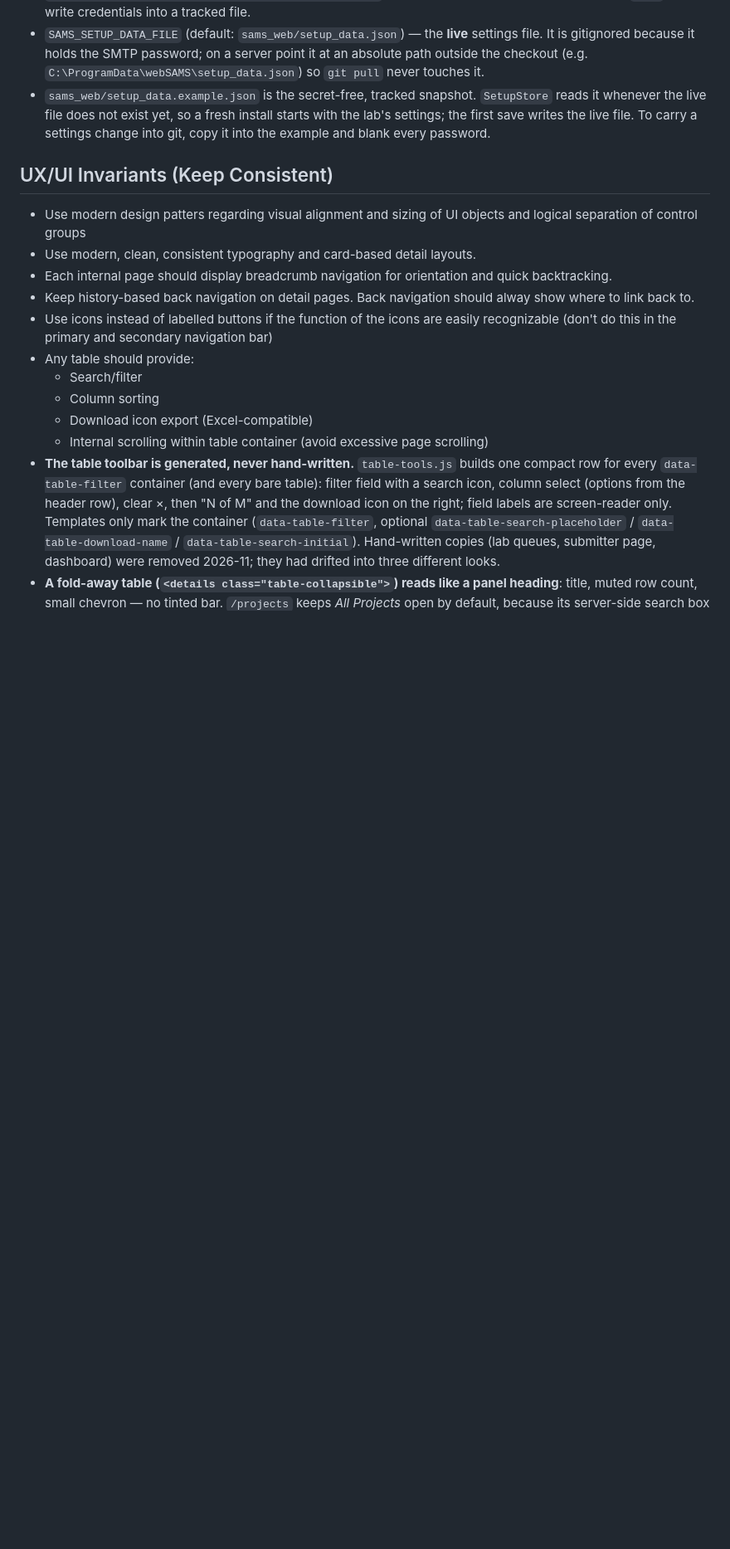
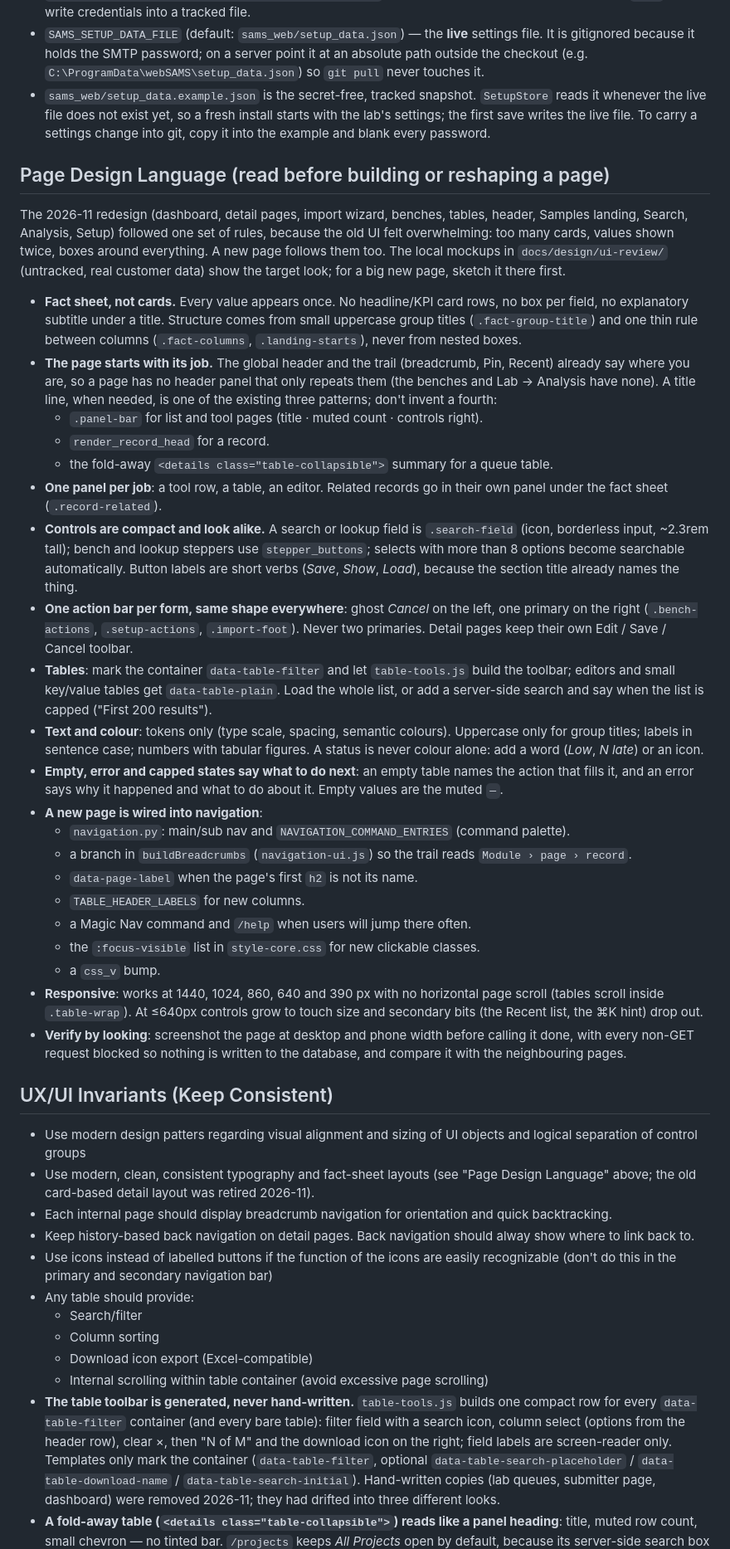
Before and after one commit to rfriedr1/webSAMS, a Markdown page: CLAUDE.md, the part around one of its changes. Shown at 83% size. GitHub-like rendering; blank space fills up the shorter version.

Commit message:
CLAUDE.md: page design language from the 2026-11 redesign
One section with the rules every page now follows (fact sheet not cards,
no header panel that repeats the trail, one panel per job, compact
controls, one action bar shape, generated table toolbars, tokens, empty
states, navigation wiring checklist, responsive widths, verify by
screenshot). Also fixes two stale notes: "card-based detail layouts" and
the lab-warning wiring that named a macro which no longer exists.

Co-Authored-By: Claude Opus 5.5 <noreply@anthropic.com>

```diff
--- a/CLAUDE.md
+++ b/CLAUDE.md
@@ -71,9 +71,33 @@
 - `SAMS_SETUP_DATA_FILE` (default: `sams_web/setup_data.json`) — the **live** settings file. It is gitignored because it holds the SMTP password; on a server point it at an absolute path outside the checkout (e.g. `C:\ProgramData\webSAMS\setup_data.json`) so `git pull` never touches it.
 - `sams_web/setup_data.example.json` is the secret-free, tracked snapshot. `SetupStore` reads it whenever the live file does not exist yet, so a fresh install starts with the lab's settings; the first save writes the live file. To carry a settings change into git, copy it into the example and blank every password.
 
+## Page Design Language (read before building or reshaping a page)
+The 2026-11 redesign (dashboard, detail pages, import wizard, benches, tables, header, Samples landing, Search, Analysis, Setup) followed one set of rules, because the old UI felt overwhelming: too many cards, values shown twice, boxes around everything. A new page follows them too. The local mockups in `docs/design/ui-review/` (untracked, real customer data) show the target look; for a big new page, sketch it there first.
+- **Fact sheet, not cards.** Every value appears once. No headline/KPI card rows, no box per field, no explanatory subtitle under a title. Structure comes from small uppercase group titles (`.fact-group-title`) and one thin rule between columns (`.fact-columns`, `.landing-starts`), never from nested boxes.
+- **The page starts with its job.** The global header and the trail (breadcrumb, Pin, Recent) already say where you are, so a page has no header panel that only repeats them (the benches and Lab → Analysis have none). A title line, when needed, is one of the existing three patterns; don't invent a fourth:
+	- `.panel-bar` for list and tool pages (title · muted count · controls right).
+	- `render_record_head` for a record.
+	- the fold-away `<details class="table-collapsible">` summary for a queue table.
+- **One panel per job**: a tool row, a table, an editor. Related records go in their own panel under the fact sheet (`.record-related`).
+- **Controls are compact and look alike.** A search or lookup field is `.search-field` (icon, borderless input, ~2.3rem tall); bench and lookup steppers use `stepper_buttons`; selects with more than 8 options become searchable automatically. Button labels are short verbs (*Save*, *Show*, *Load*), because the section title already names the thing.
+- **One action bar per form, same shape everywhere**: ghost *Cancel* on the left, one primary on the right (`.bench-actions`, `.setup-actions`, `.import-foot`). Never two primaries. Detail pages keep their own Edit / Save / Cancel toolbar.
+- **Tables**: mark the container `data-table-filter` and let `table-tools.js` build the toolbar; editors and small key/value tables get `data-table-plain`. Load the whole list, or add a server-side search and say when the list is capped ("First 200 results").
+- **Text and colour**: tokens only (type scale, spacing, semantic colours). Uppercase only for group titles; labels in sentence case; numbers with tabular figures. A status is never colour alone: add a word (*Low*, *N late*) or an icon.
+- **Empty, error and capped states say what to do next**: an empty table names the action that fills it, and an error says why it happened and what to do about it. Empty values are the muted `—`.
+- **A new page is wired into navigation**:
+	- `navigation.py`: main/sub nav and `NAVIGATION_COMMAND_ENTRIES` (command palette).
+	- a branch in `buildBreadcrumbs` (`navigation-ui.js`) so the trail reads `Module › page › record`.
+	- `data-page-label` when the page's first `h2` is not its name.
+	- `TABLE_HEADER_LABELS` for new columns.
+	- a Magic Nav command and `/help` when users will jump there often.
+	- the `:focus-visible` list in `style-core.css` for new clickable classes.
+	- a `css_v` bump.
+- **Responsive**: works at 1440, 1024, 860, 640 and 390 px with no horizontal page scroll (tables scroll inside `.table-wrap`). At ≤640px controls grow to touch size and secondary bits (the Recent list, the ⌘K hint) drop out.
+- **Verify by looking**: screenshot the page at desktop and phone width before calling it done, with every non-GET request blocked so nothing is written to the database, and compare it with the neighbouring pages.
+
 ## UX/UI Invariants (Keep Consistent)
 - Use modern design patters regarding visual alignment and sizing of UI objects and logical separation of control groups
-- Use modern, clean, consistent typography and card-based detail layouts.
+- Use modern, clean, consistent typography and fact-sheet layouts (see "Page Design Language" above; the old card-based detail layout was retired 2026-11).
 - Each internal page should display breadcrumb navigation for orientation and quick backtracking.
 - Keep history-based back navigation on detail pages. Back navigation should alway show where to link back to.
 - Use icons instead of labelled buttons if the function of the icons are easily recognizable (don't do this in the primary and secondary navigation bar)
```
Also changed, not shown: other parts of CLAUDE.md (+2 -2 lines).
